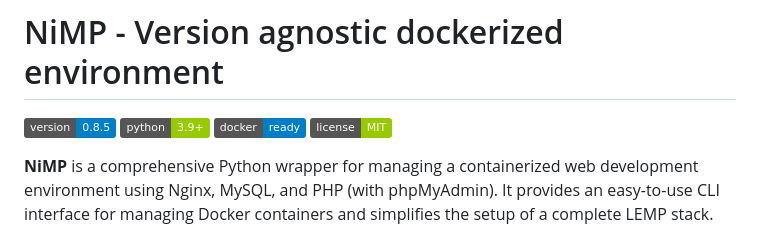
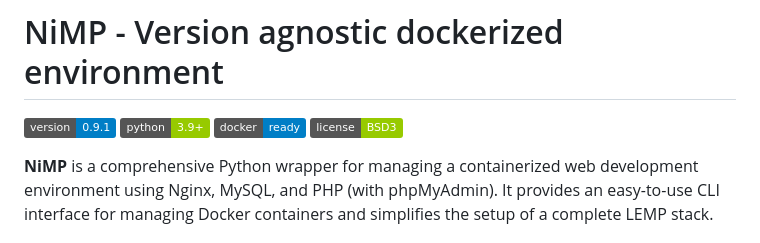
Before and after one commit to N0x41/NiMP, a Markdown page: README.md, the part around the change. Drawn GitHub-style; badges without logos.

Commit message:
fix: README.md badges

```diff
--- a/README.md
+++ b/README.md
@@ -1,9 +1,9 @@
 # NiMP - Version agnostic dockerized environment
 
-[![Version](https://img.shields.io/badge/version-0.8.5-blue.svg)](https://github.com/your-username/NiMP)
+[![Version](https://img.shields.io/badge/version-0.9.1-blue.svg)](https://github.com/N0x41/NiMP)
 [![Python](https://img.shields.io/badge/python-3.9+-green.svg)](https://python.org)
 [![Docker](https://img.shields.io/badge/docker-ready-blue.svg)](https://docker.com)
-[![License](https://img.shields.io/badge/license-MIT-green.svg)](LICENSE.md)
+[![License](https://img.shields.io/badge/license-BSD3-green.svg)](LICENSE.md)
 
 **NiMP** is a comprehensive Python wrapper for managing a containerized web development environment using Nginx, MySQL, and PHP (with phpMyAdmin). It provides an easy-to-use CLI interface for managing Docker containers and simplifies the setup of a complete LEMP stack.
 
```
